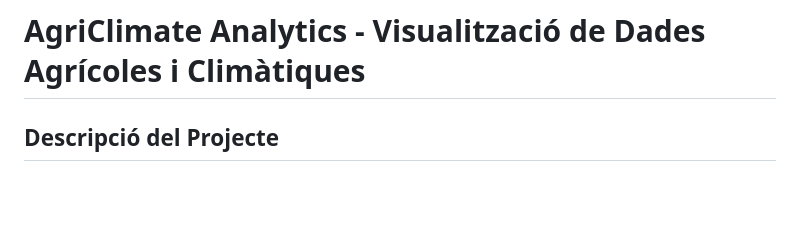
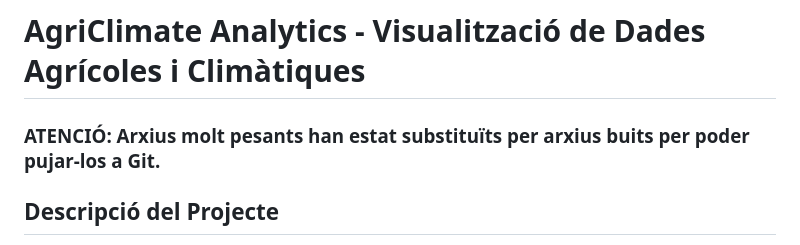
Before and after one commit to ericjimenezbarril/practica_visualitzacio_de_dades, a Markdown page: README.md, the part around the change. Rendered like a GitHub page; blank space fills up the shorter version.

Commit message:
Update README.md
Big files are empty in git (but added empty to show structure)

```diff
--- a/README.md
+++ b/README.md
@@ -1,4 +1,6 @@
 # AgriClimate Analytics - Visualització de Dades Agrícoles i Climàtiques
+
+### ATENCIÓ: Arxius molt pesants han estat substituïts per arxius buits per poder pujar-los a Git.
 
 ## Descripció del Projecte
 
```
